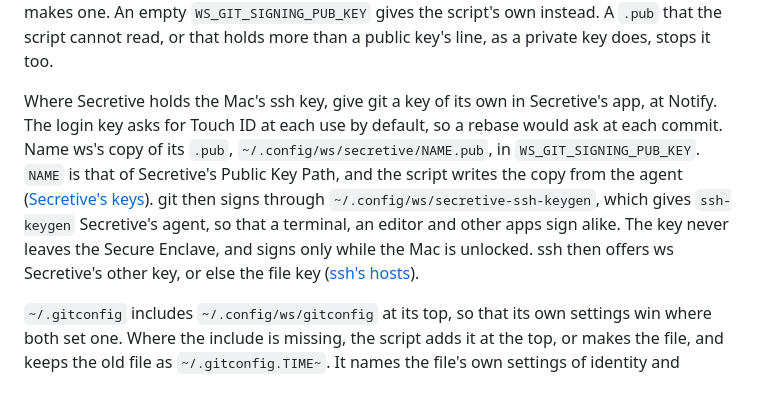
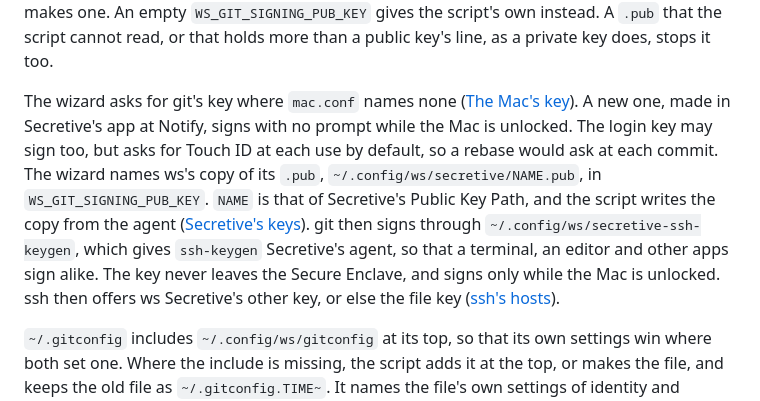
Before and after one commit to zadykian/ws, a Markdown page: docs/mac-git.md, the part around the change. Drawn GitHub-style.

```diff
--- a/docs/mac-git.md
+++ b/docs/mac-git.md
@@ -16,15 +16,16 @@ as the script makes no other: `ssh-keygen -t ed25519 -N '' -f ~/.ssh/NAME` makes
 `WS_GIT_SIGNING_PUB_KEY` gives the script's own instead. A `.pub` that the script cannot read, or
 that holds more than a public key's line, as a private key does, stops it too.
 
-Where Secretive holds the Mac's ssh key, give git a key of its own in Secretive's app, at Notify.
-The login key asks for Touch ID at each use by default, so a rebase would ask at each commit. Name
-ws's copy of its `.pub`, `~/.config/ws/secretive/NAME.pub`, in `WS_GIT_SIGNING_PUB_KEY`. `NAME` is
-that of Secretive's Public Key Path, and the script writes the copy from the agent
-([Secretive's keys](#secretives-keys)). git then signs through
-`~/.config/ws/secretive-ssh-keygen`, which gives
-`ssh-keygen` Secretive's agent, so that a terminal, an editor and other apps sign alike. The
-key never leaves the Secure Enclave, and signs only while the Mac is unlocked. ssh then offers ws
-Secretive's other key, or else the file key ([ssh's hosts](mac.md#sshs-hosts)).
+The wizard asks for git's key where `mac.conf` names none ([The Mac's
+key](mac-wizard.md#the-macs-key)). A new one, made in Secretive's app at Notify, signs with no
+prompt while the Mac is unlocked. The login key may sign too, but asks for Touch ID at each use by
+default, so a rebase would ask at each commit. The wizard names ws's copy of its `.pub`,
+`~/.config/ws/secretive/NAME.pub`, in `WS_GIT_SIGNING_PUB_KEY`. `NAME` is that of Secretive's Public
+Key Path, and the script writes the copy from the agent ([Secretive's keys](#secretives-keys)). git
+then signs through `~/.config/ws/secretive-ssh-keygen`, which gives `ssh-keygen` Secretive's agent,
+so that a terminal, an editor and other apps sign alike. The key never leaves the Secure Enclave,
+and signs only while the Mac is unlocked. ssh then offers ws Secretive's other key, or else the file
+key ([ssh's hosts](mac.md#sshs-hosts)).
 
 `~/.gitconfig` includes `~/.config/ws/gitconfig` at its top, so that its own settings win where both
 set one. Where the include is missing, the script adds it at the top, or makes the file, and keeps
```
Also changed, not shown: docs/mac-wizard.md (+15 -15 lines).
